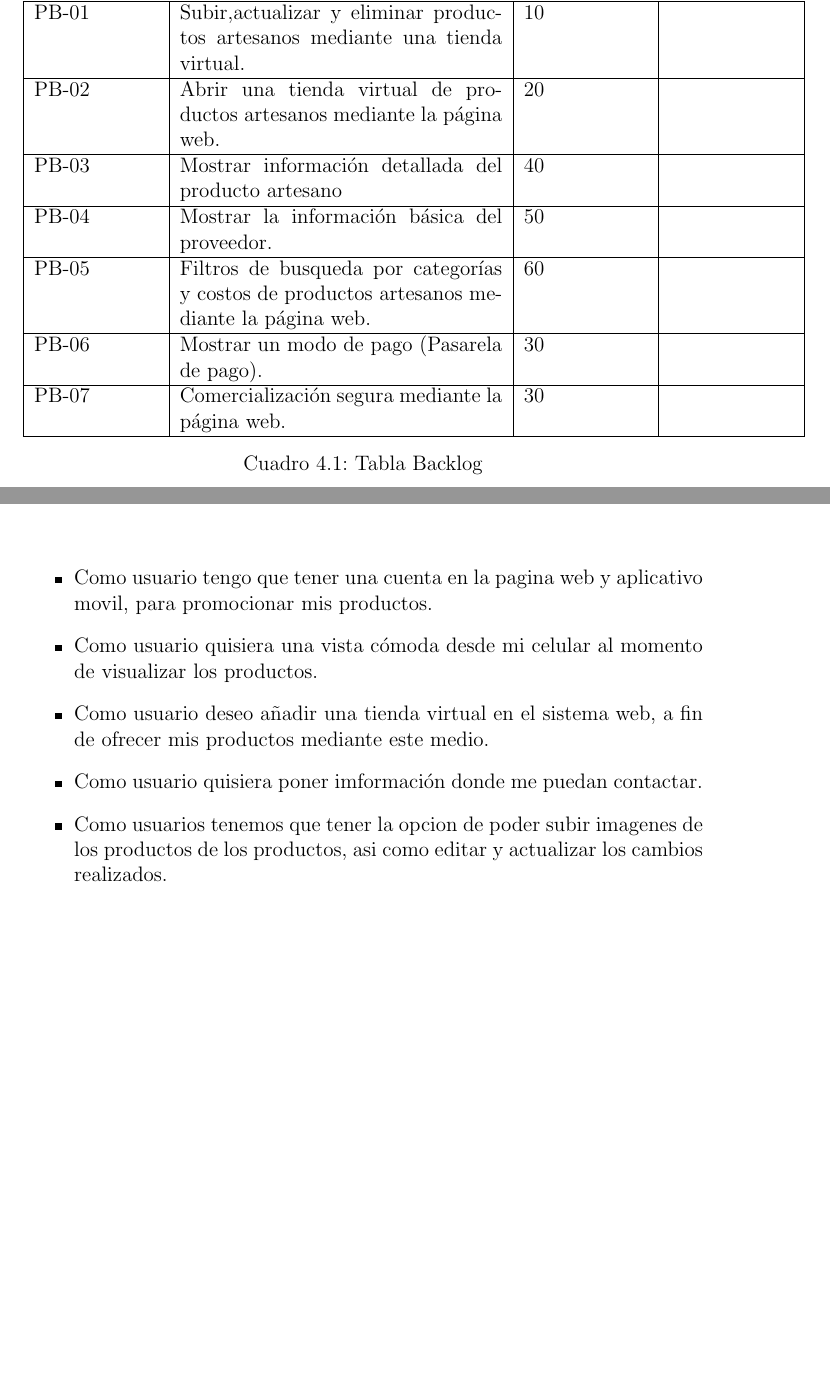
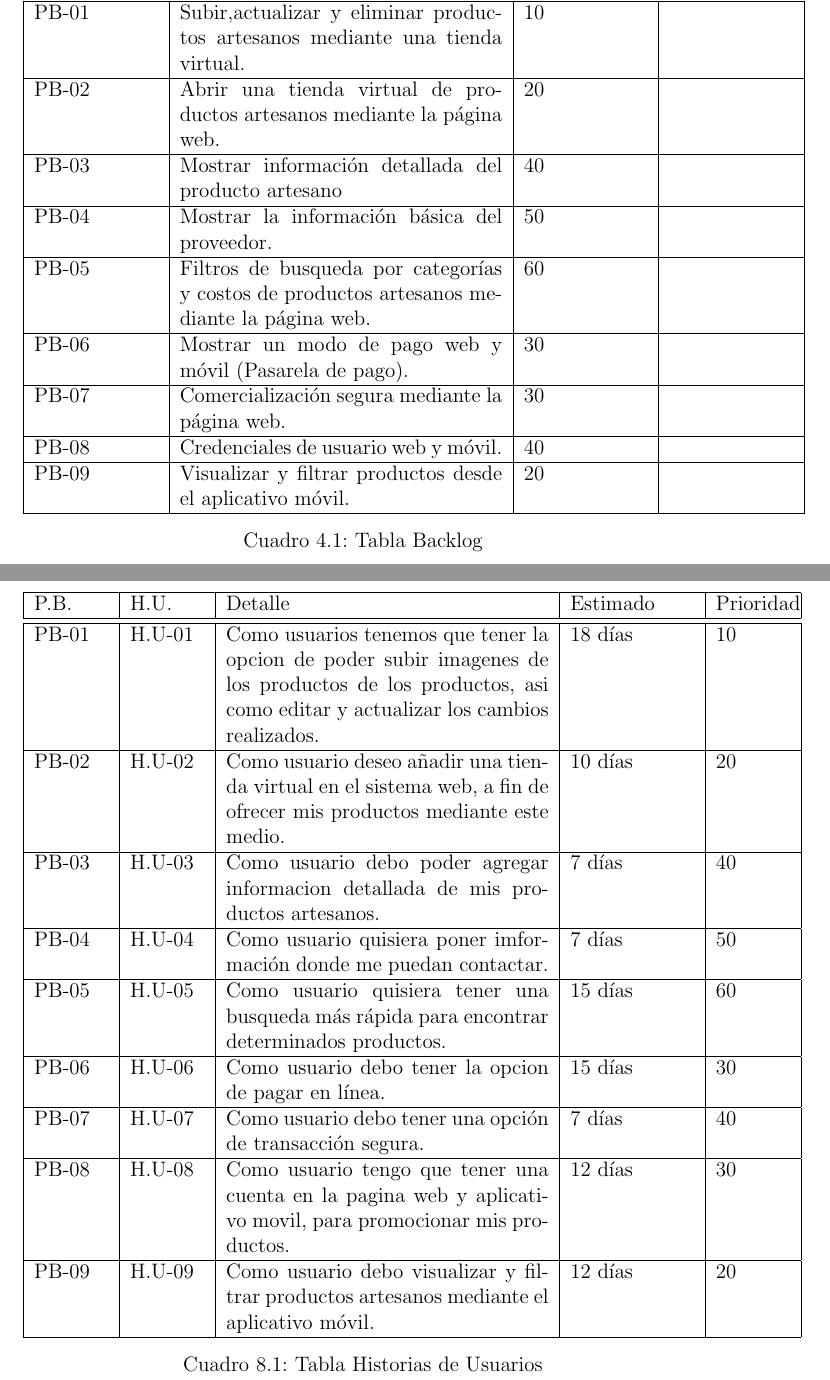
Before and after one commit to MarvinVilcapoma/PI-4C15-G03, a LaTeX document (1.ProyectoScrum/ProyectoScrum.tex, which reads 1.ProyectoScrum/capitulos/4_0_product_backlog.tex, 1.ProyectoScrum/capitulos/8_0_historias_usuarios.tex): two parts of pages 9 and 13 of 18 before the commit and two parts of pages 8 and 13 of 18 after it, joined at a grey line, cut so that both start at the same text, the shorter picture padded with empty space. Compiled offline with pdfLaTeX.

Commit message:
Commit 5

```diff
--- a/1.ProyectoScrum/capitulos/4_0_product_backlog.tex
+++ b/1.ProyectoScrum/capitulos/4_0_product_backlog.tex
@@ -12,8 +12,12 @@
 			PB-03 & Mostrar información detallada del producto artesano & 40 & \\ \hline
 			PB-04 & Mostrar la información básica del proveedor. & 50 & \\ \hline
 			PB-05 & Filtros de busqueda por categorías y costos de productos artesanos mediante la página web. & 60 & \\ \hline
-			PB-06 & Mostrar un modo de pago (Pasarela de pago). & 30 & \\ \hline
+			PB-06 & Mostrar un modo de pago web y móvil (Pasarela de pago). & 30 & \\ \hline
 			PB-07 & Comercialización segura mediante la página web. & 30 & \\ \hline
+			PB-08 & Credenciales de usuario web y móvil. & 40 & \\ \hline
+			PB-09 & Visualizar y filtrar productos desde el aplicativo móvil. & 20 & \\ \hline
+
+
 		\end{tabular}
 		\caption{Tabla Backlog}
 		\label{tabla:sencilla}
--- a/1.ProyectoScrum/capitulos/8_0_historias_usuarios.tex
+++ b/1.ProyectoScrum/capitulos/8_0_historias_usuarios.tex
@@ -1,9 +1,21 @@
 \chapter{Historias de Usuarios}
-\begin{itemize}
-\item Como usuario tengo que tener una cuenta en la pagina web  y aplicativo movil, para promocionar mis productos.
-\item Como usuario quisiera una vista cómoda desde mi celular al momento de visualizar los productos.
-\item Como usuario deseo añadir una tienda virtual en el sistema web, a fin de ofrecer mis productos mediante este medio.
-\item Como usuario quisiera poner imformación donde me puedan contactar.
-
-\item Como usuarios tenemos que tener la opcion de poder subir imagenes de los productos de los productos, asi como editar y actualizar los cambios realizados.
-\end{itemize}
+\begin{table}
+	\begin{center}
+		\begin{tabular}{|p{1.5cm}|p{1.5cm}|p{6.5cm}|p{2.5cm}|p{1.5cm}|}
+			\hline
+			P.B. & H.U. & Detalle & Estimado & Prioridad\\
+			\hline \hline
+			PB-01 & H.U-01 &Como usuarios tenemos que tener la opcion de poder subir imagenes de los productos de los productos, asi como editar y actualizar los cambios realizados.& 18 días  &  10 \\ \hline
+			PB-02& H.U-02 & Como usuario deseo añadir una tienda virtual en el sistema web, a fin de ofrecer mis productos mediante este medio.& 10 días &  20 \\ \hline
+			PB-03& H.U-03 &Como usuario debo poder agregar informacion detallada de mis productos artesanos.& 7 días &  40 \\ \hline
+			PB-04& H.U-04 &Como usuario quisiera poner imformación donde me puedan contactar.& 7 días &  50 \\ \hline
+			PB-05& H.U-05 &Como usuario quisiera tener una busqueda más rápida para encontrar determinados productos.& 15 días &  60 \\ \hline
+			PB-06& H.U-06 &Como usuario debo tener la opcion de pagar en línea. & 15 días &  30 \\ \hline
+			PB-07& H.U-07 &Como usuario debo tener una opción de transacción segura.& 7 días &  40 \\ \hline
+			PB-08& H.U-08 &Como usuario tengo que tener una cuenta en la pagina web y aplicativo movil, para promocionar mis productos.& 12 días &  30 \\ \hline
+			PB-09& H.U-09 &Como usuario debo visualizar y filtrar productos artesanos mediante el aplicativo móvil. & 12 días &  20 \\ \hline
+		\end{tabular}
+		\caption{Tabla Historias de Usuarios}
+		\label{tabla:sencilla}
+	\end{center}
+\end{table}
```
Also changed, not shown: 1.ProyectoScrum/capitulos/2_0_vision.tex (+1 -1 lines), 1.ProyectoScrum/capitulos/3_0_equipo.tex (+5 -3 lines), 1.ProyectoScrum/ProyectoScrum.pdf.
